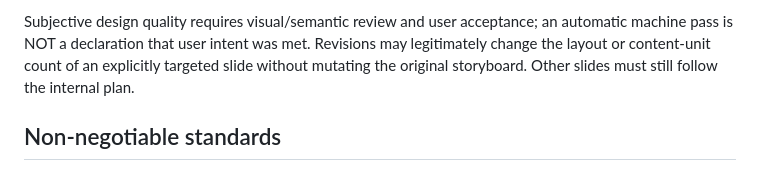
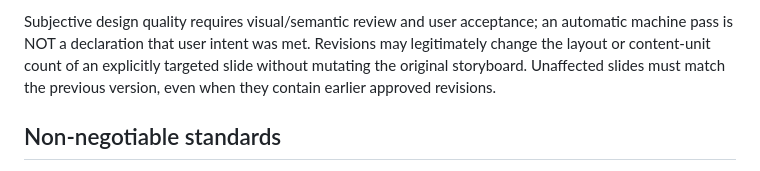
Before and after one commit to longnt27/chat-slide-studio, a Markdown page: SKILL.md, the part around the change. GitHub-like rendering.

Commit message:
fix: support cumulative revisions and publish only actual slide artifacts

```diff
--- a/SKILL.md
+++ b/SKILL.md
@@ -35,8 +35,8 @@ render comparisons and reports when visual regression could not run.
 Subjective design quality requires visual/semantic review and user acceptance;
 an automatic machine pass is NOT a declaration that user intent was met.
 Revisions may legitimately change the layout or content-unit count of an
-explicitly targeted slide without mutating the original storyboard. Other
-slides must still follow the internal plan.
+explicitly targeted slide without mutating the original storyboard. Unaffected slides must match the previous
+version, even when they contain earlier approved revisions.
 
 ## Non-negotiable standards
 
```
